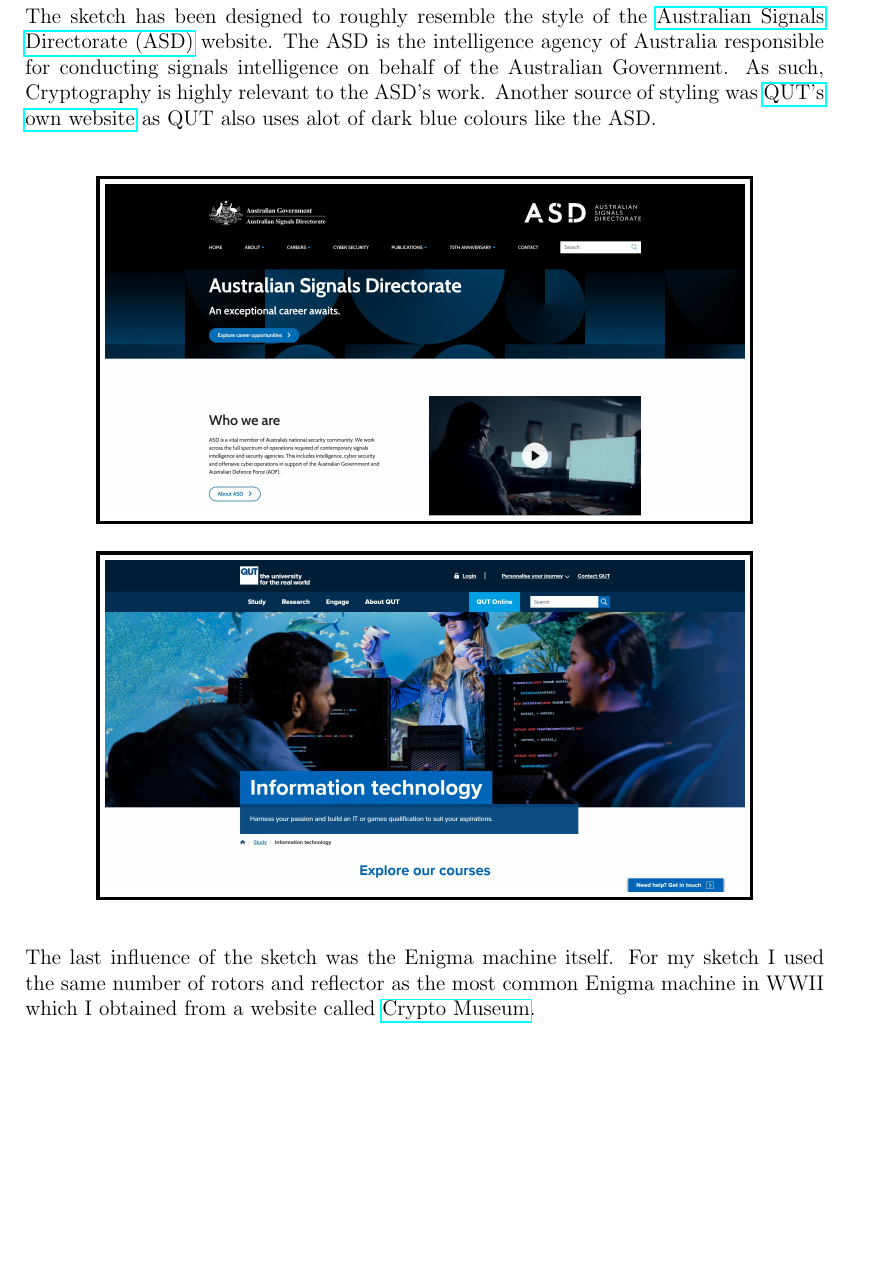
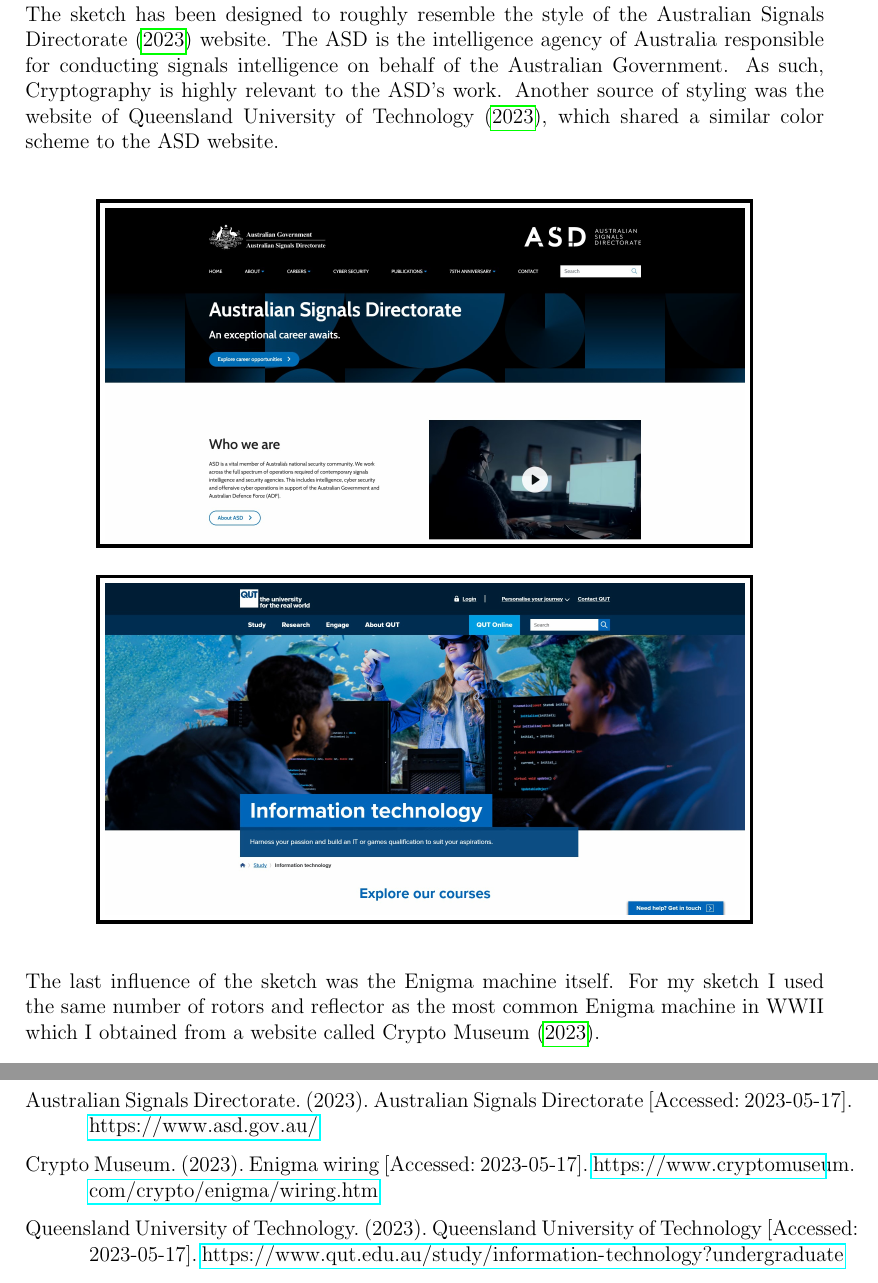
Before and after one commit to danemadsen/DXB211-Assignment-2, a LaTeX document (docs/DXB211-A2-Report.tex, which reads docs/references.bib): part of page 6 of 6 before the commit and two parts of pages 6 and 7 of 7 after it, the two joined at a grey line, cut so that both start at the same text, the shorter picture padded with empty space. The pictures show the PDF file docs/DXB211-A2-Report.pdf that the author committed with the source.

Commit message:
Add APA referencing

```diff
--- a/docs/DXB211-A2-Report.tex
+++ b/docs/DXB211-A2-Report.tex
@@ -91,4 +96,3 @@
 
 	\section{Creative Influences}
 		The sketch has been designed to roughly resemble the style of the
-		\href{https://www.asd.gov.au/}{Australian Signals Directorate (ASD)} website.
@@ -97,6 +101,5 @@
 		Cryptography is highly relevant to the ASD's work. Another source of styling was
-		\href{https://www.qut.edu.au/study/information-technology?undergraduate}{QUT's own website}
-		as QUT also uses alot of dark blue colours like the ASD.\\
+		the website of \textcite{QUT2023}, which shared a similar color scheme to the ASD website.\\
 
 		\begin{center}
 			\fbox{\includegraphics[width=0.8\textwidth]{figures/figure3.jpg}}\\
@@ -106,4 +109,3 @@
 		\vspace{0.5cm}
 		The last influence of the sketch was the Enigma machine itself. For my sketch I used the same
 		number of rotors and reflector as the most common Enigma machine in WWII which I obtained from
-		a website called \href{https://www.cryptomuseum.com/crypto/enigma/wiring.htm}{Crypto Museum}.
--- /dev/null
+++ b/docs/references.bib
@@ -0,0 +4,10 @@
+  year = {2023},
+  url = {https://www.asd.gov.au/},
+  note = {Accessed: 2023-05-17}
+}
+
+@misc{QUT2023,
+  author = {{Queensland University of Technology}},
+  title = {{Queensland University of Technology}},
+  year = {2023},
+  url = {https://www.qut.edu.au/study/information-technology?undergraduate},
@@ -0,0 +20,4 @@
+  year = {2023},
+  url = {https://www.cryptomuseum.com/crypto/enigma/wiring.htm},
+  note = {Accessed: 2023-05-17}
+}
```
Also changed, not shown: docs/DXB211-A2-Report.bbl (added), docs/DXB211-A2-Report.pdf, docs/DXB211-A2-Report.tex (15 more changed lines), docs/references.bib (9 more changed lines), 2 other files.
